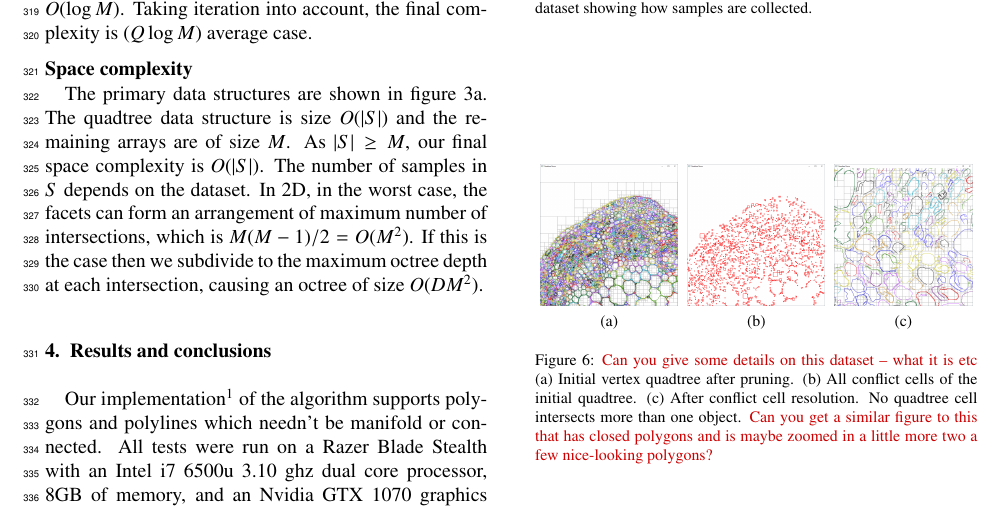
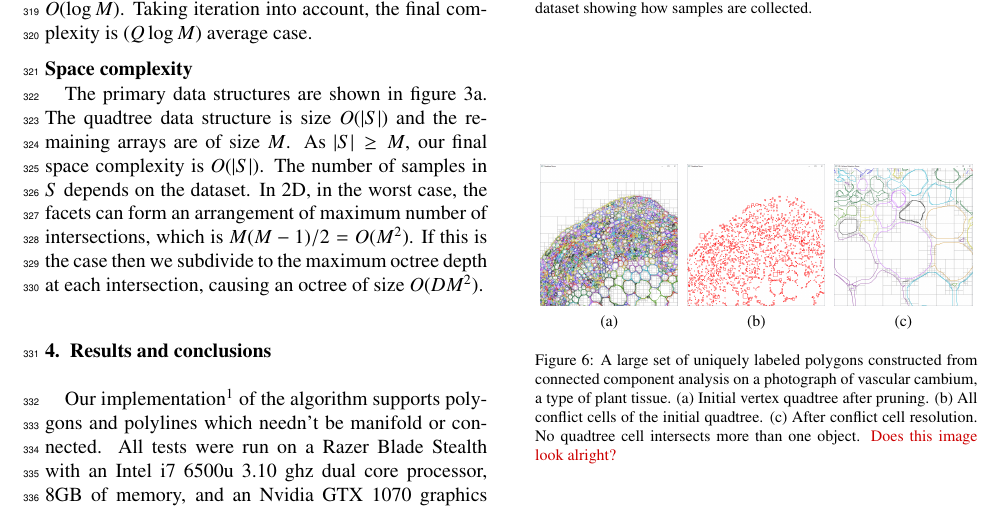
Before and after one commit to edwardsjohnmartin/pgvd-paper, a LaTeX paper (paper.tex): part of page 7 of 9, cut so that both start at the same text. The pictures show the PDF file paper.pdf that the author committed with the source.

Commit message:
updated figure 6

```diff
--- a/paper.tex
+++ b/paper.tex
@@ -687,11 +687,11 @@ of the algorithm supports polygons and polylines which needn't be manifold or co
   \subfloat[][]{
     \label{fig:vascular-3}
 %    \includegraphics[width=0.31\columnwidth]{Nathan/vascular-bundles/08-Resolved-Quadtree.PNG} }
-    \includegraphics[width=0.31\columnwidth]{Nathan/vascular-bundles/13-Resolved-Quadtree.PNG} }
-  \caption{\red{Can you give some details on this dataset -- what it is etc}
+    \includegraphics[width=0.31\columnwidth]{Nathan/vascular-bundles/14-Resolved-Quadtree.PNG} }
+  \caption{A large set of uniquely labeled polygons constructed from connected component analysis on a photograph of vascular cambium, a type of plant tissue.
     \protect\subref{fig:vascular-1} Initial vertex quadtree after pruning.
     \protect\subref{fig:vascular-2} All conflict cells of the initial quadtree.
-    \protect\subref{fig:vascular-3} After conflict cell resolution. No quadtree cell intersects more than one object. \red{Can you get a similar figure to this that has closed polygons and is maybe zoomed in a little more two a few nice-looking polygons?}
+    \protect\subref{fig:vascular-3} After conflict cell resolution. No quadtree cell intersects more than one object.
   }
   \label{fig:vascular}
 \end{figure}
```
Also changed, not shown: figs/Nathan/vascular-bundles/14-Resolved-Quadtree.PNG (added), paper.pdf, 1 other file.
